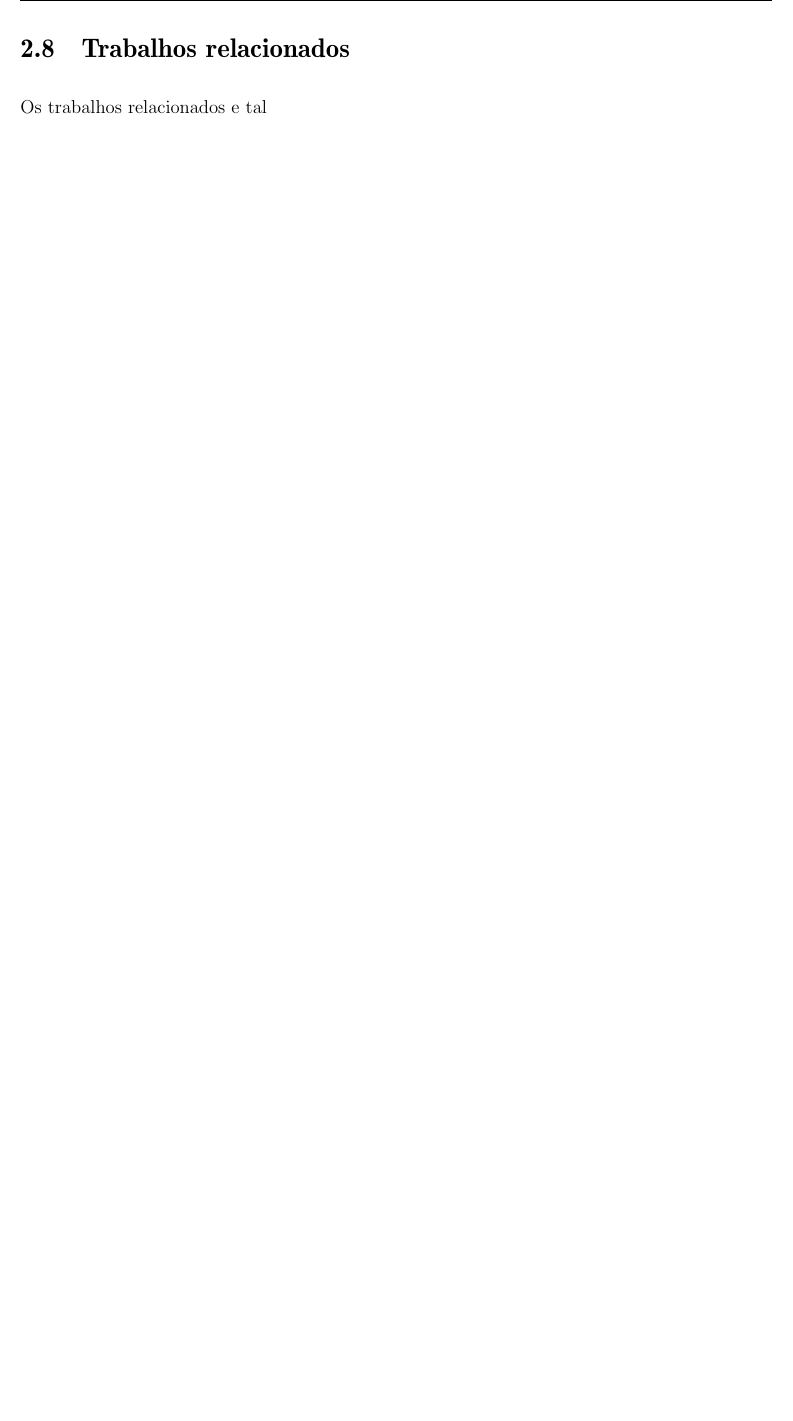
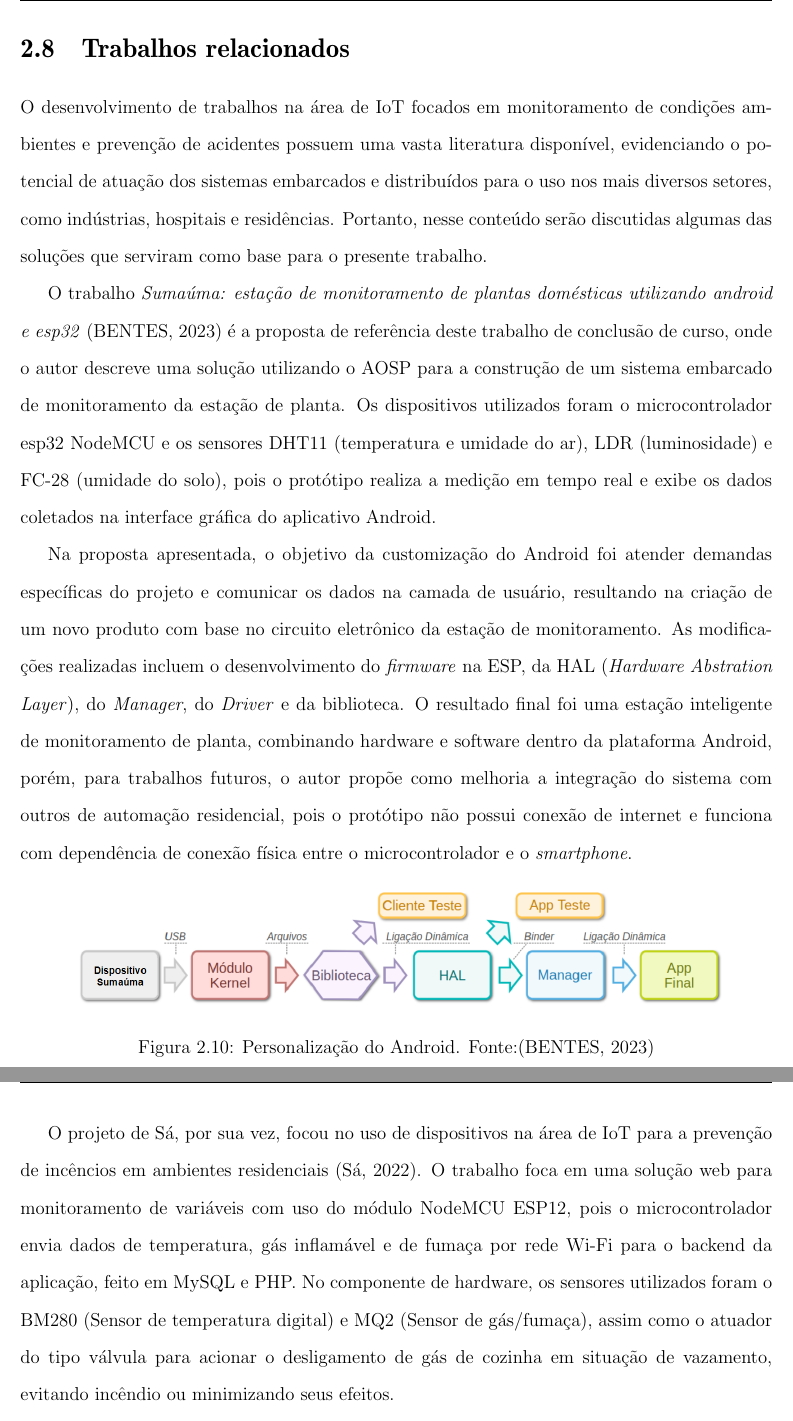
Before and after one commit to adevancomp/TCC-Android-Embarcado-BURI, a LaTeX document (main/novoIndex.tex, which reads main/files/CAP2.tex): part of page 30 of 38 before the commit and two parts of pages 30 and 31 of 40 after it, the two joined at a grey line, cut so that both start at the same text, the shorter picture padded with empty space. Compiled offline with pdfLaTeX.

Commit message:
inicia parte de trabalhos relacionados

```diff
--- a/main/files/CAP2.tex
+++ b/main/files/CAP2.tex
@@ -273,4 +273,30 @@ a intoxicação por monóxido de carbono, o paciente é submetido à terapia com
 
 \section{Trabalhos relacionados}
 
-Os trabalhos relacionados e tal
+O desenvolvimento de trabalhos na área de IoT focados em monitoramento de condições ambientes e prevenção de acidentes
+possuem uma vasta literatura disponível, evidenciando o potencial de atuação dos sistemas embarcados e distribuídos para
+o uso nos mais diversos setores, como indústrias, hospitais e residências. Portanto, nesse conteúdo  serão discutidas
+algumas das soluções que serviram como base para o presente trabalho.
+
+O trabalho \textit{Sumaúma: estação de monitoramento de plantas domésticas utilizando android e esp32} \cite{ufam-aosp-sumama} é a proposta de
+referência deste trabalho de conclusão de curso, onde o autor descreve uma solução utilizando o AOSP para a construção de um
+sistema embarcado de monitoramento da estação de planta. Os dispositivos utilizados foram o microcontrolador esp32 NodeMCU e os sensores DHT11 (temperatura e umidade do ar), LDR
+(luminosidade) e FC-28 (umidade do solo), pois o protótipo realiza a medição em tempo real e exibe os dados coletados na interface gráfica do aplicativo Android.
+
+Na proposta apresentada, o objetivo da customização do Android foi atender demandas específicas do projeto e comunicar os dados na camada de usuário, resultando na criação de um novo produto com base no
+circuito eletrônico da estação de monitoramento.  As modificações realizadas incluem o desenvolvimento do \textit{firmware} na ESP,
+da HAL (\textit{Hardware Abstration Layer}), do \textit{Manager}, do \textit{Driver} e da biblioteca. O resultado final foi uma estação inteligente de monitoramento
+de planta, combinando hardware e software dentro da plataforma Android, porém, para trabalhos futuros, o autor propõe como melhoria a integração do sistema
+com outros de automação residencial, pois o protótipo não possui conexão de internet e funciona com dependência de conexão física
+entre o microcontrolador e o \textit{smartphone}.
+
+\begin{figure}[ht]
+    \centering
+    \includegraphics[width=.87\textwidth]{img/smartlamp-overview.png}
+    \caption{Personalização do Android. Fonte:\cite{ufam-aosp-sumama}}\label{figSumauma}
+\end{figure}
+
+O projeto de Sá, por sua vez, focou no uso de dispositivos na área de IoT para a prevenção de incêncios em ambientes residenciais \cite{uea-iot-deteccao-incendio}. O trabalho
+foca em uma solução web para monitoramento de variáveis com uso do módulo NodeMCU ESP12, pois o microcontrolador envia dados de temperatura, gás inflamável e de
+fumaça por rede Wi-Fi para o backend da aplicação, feito em MySQL e PHP. No componente de hardware, os sensores utilizados foram o BM280 (Sensor de temperatura digital) e MQ2 (Sensor de gás/fumaça), assim como
+o atuador do tipo válvula para acionar o desligamento de gás de cozinha em situação de vazamento, evitando incêndio ou minimizando seus efeitos.
```
Also changed, not shown: main/img/sa-dispositivo-simulacao.png (added), main/img/smartlamp-overview.png (added), main/files/CAP2.tex (14 more changed lines).
